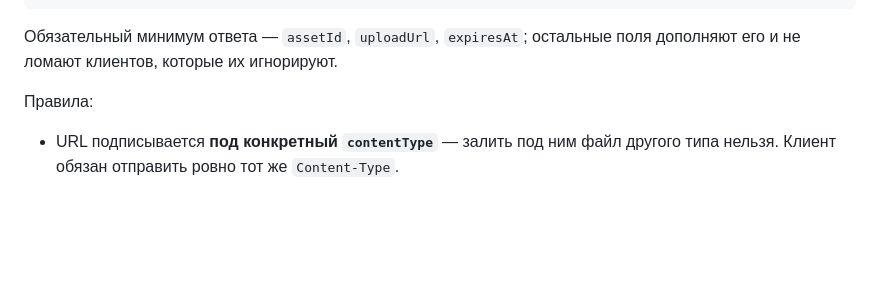
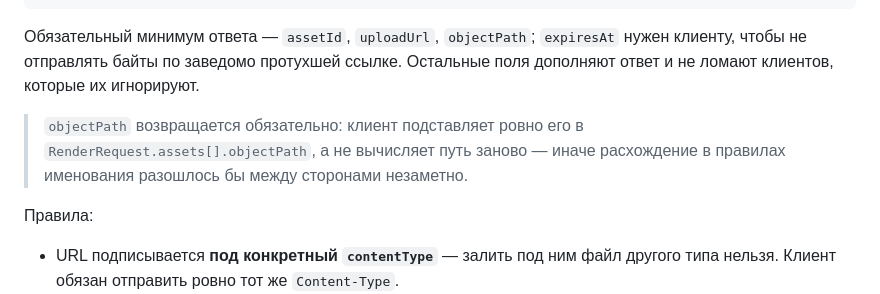
Before and after one commit to MurBellka/reelio-ai-web, a Markdown page: docs/render-contract.md, the part around the change. GitHub-like rendering; blank space fills up the shorter version.

Commit message:
Уточнение §8.2: objectPath в ответе /uploads обязателен
Клиент подставляет путь из ответа прямо в RenderRequest.assets[].objectPath,
а не вычисляет его заново — иначе расхождение в правилах именования между
сторонами осталось бы незамеченным до первого сломанного рендера.

Co-Authored-By: Claude Opus 5 <noreply@anthropic.com>

````diff
--- a/docs/render-contract.md
+++ b/docs/render-contract.md
@@ -483,8 +483,13 @@ Heartbeat: тот же запрос с текущим `phase` не реже че
 }
 ```
 
-Обязательный минимум ответа — `assetId`, `uploadUrl`, `expiresAt`; остальные
-поля дополняют его и не ломают клиентов, которые их игнорируют.
+Обязательный минимум ответа — `assetId`, `uploadUrl`, `objectPath`; `expiresAt`
+нужен клиенту, чтобы не отправлять байты по заведомо протухшей ссылке.
+Остальные поля дополняют ответ и не ломают клиентов, которые их игнорируют.
+
+> `objectPath` возвращается обязательно: клиент подставляет ровно его в
+> `RenderRequest.assets[].objectPath`, а не вычисляет путь заново — иначе
+> расхождение в правилах именования разошлось бы между сторонами незаметно.
 
 Правила:
 
````
